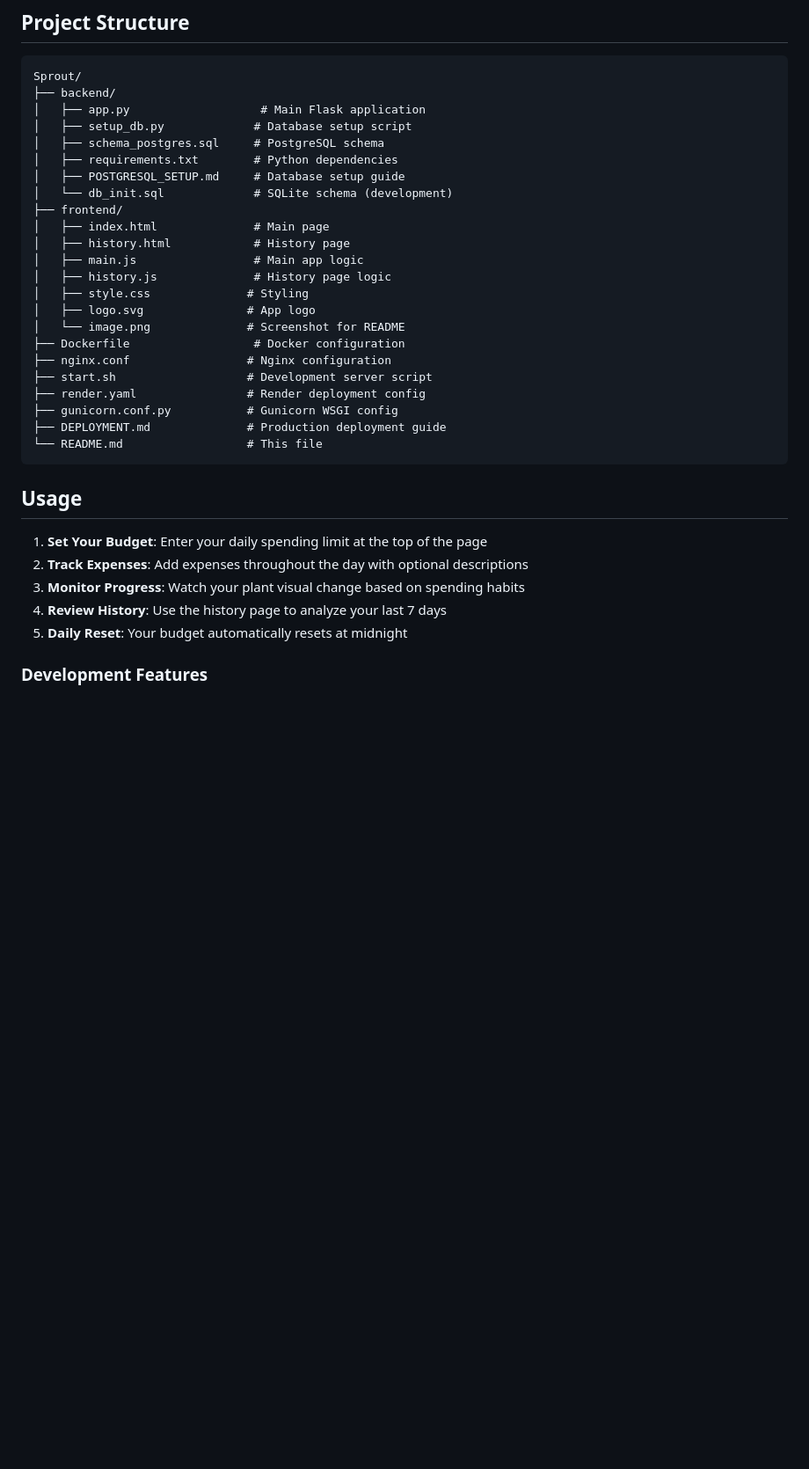
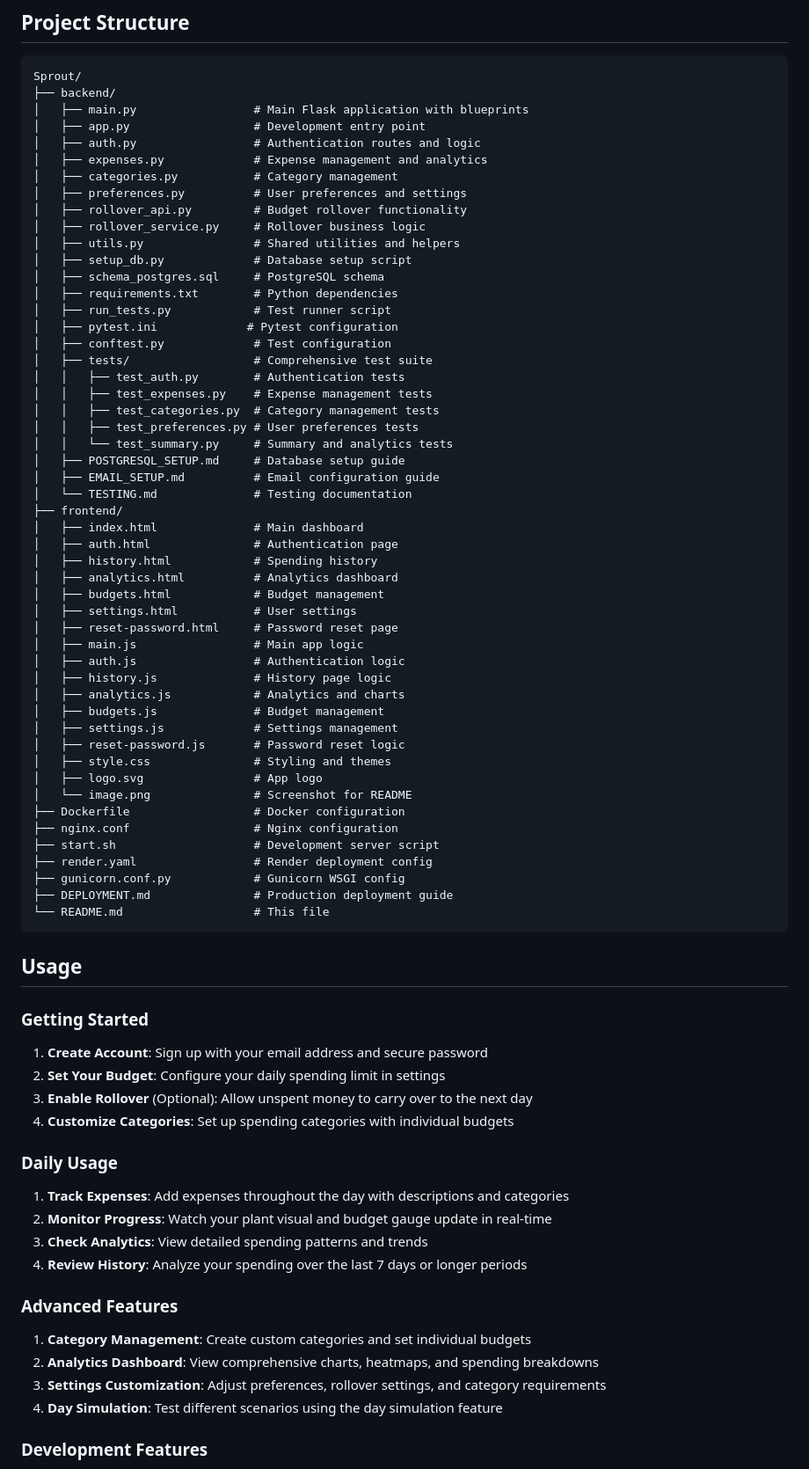
Before and after one commit to stentod/sprout, a Markdown page: README.md, the part around one of its changes. Shown at 88% size. Drawn GitHub-style; blank space fills up the shorter version.

````diff
--- a/README.md
+++ b/README.md
@@ -253,36 +283,76 @@ docker stop sprout-container && docker rm sprout-container
 ```
 Sprout/
 ├── backend/
-│   ├── app.py                   # Main Flask application
+│   ├── main.py                 # Main Flask application with blueprints
+│   ├── app.py                  # Development entry point
+│   ├── auth.py                 # Authentication routes and logic
+│   ├── expenses.py             # Expense management and analytics
+│   ├── categories.py           # Category management
+│   ├── preferences.py          # User preferences and settings
+│   ├── rollover_api.py         # Budget rollover functionality
+│   ├── rollover_service.py     # Rollover business logic
+│   ├── utils.py                # Shared utilities and helpers
 │   ├── setup_db.py             # Database setup script
 │   ├── schema_postgres.sql     # PostgreSQL schema
 │   ├── requirements.txt        # Python dependencies
+│   ├── run_tests.py            # Test runner script
+│   ├── pytest.ini             # Pytest configuration
+│   ├── conftest.py             # Test configuration
+│   ├── tests/                  # Comprehensive test suite
+│   │   ├── test_auth.py        # Authentication tests
+│   │   ├── test_expenses.py    # Expense management tests
+│   │   ├── test_categories.py  # Category management tests
+│   │   ├── test_preferences.py # User preferences tests
+│   │   └── test_summary.py     # Summary and analytics tests
 │   ├── POSTGRESQL_SETUP.md     # Database setup guide
-│   └── db_init.sql             # SQLite schema (development)
+│   ├── EMAIL_SETUP.md          # Email configuration guide
+│   └── TESTING.md              # Testing documentation
 ├── frontend/
-│   ├── index.html              # Main page
-│   ├── history.html            # History page
+│   ├── index.html              # Main dashboard
+│   ├── auth.html               # Authentication page
+│   ├── history.html            # Spending history
+│   ├── analytics.html          # Analytics dashboard
+│   ├── budgets.html            # Budget management
+│   ├── settings.html           # User settings
+│   ├── reset-password.html     # Password reset page
 │   ├── main.js                 # Main app logic
+│   ├── auth.js                 # Authentication logic
 │   ├── history.js              # History page logic
-│   ├── style.css              # Styling
-│   ├── logo.svg               # App logo
-│   └── image.png              # Screenshot for README
+│   ├── analytics.js            # Analytics and charts
+│   ├── budgets.js              # Budget management
+│   ├── settings.js             # Settings management
+│   ├── reset-password.js       # Password reset logic
+│   ├── style.css               # Styling and themes
+│   ├── logo.svg                # App logo
+│   └── image.png               # Screenshot for README
 ├── Dockerfile                  # Docker configuration
-├── nginx.conf                 # Nginx configuration
-├── start.sh                   # Development server script
-├── render.yaml                # Render deployment config
-├── gunicorn.conf.py           # Gunicorn WSGI config
-├── DEPLOYMENT.md              # Production deployment guide
-└── README.md                  # This file
+├── nginx.conf                  # Nginx configuration
+├── start.sh                    # Development server script
+├── render.yaml                 # Render deployment config
+├── gunicorn.conf.py            # Gunicorn WSGI config
+├── DEPLOYMENT.md               # Production deployment guide
+└── README.md                   # This file
 ```
 
 ## Usage
 
-1. **Set Your Budget**: Enter your daily spending limit at the top of the page
-2. **Track Expenses**: Add expenses throughout the day with optional descriptions
-3. **Monitor Progress**: Watch your plant visual change based on spending habits
-4. **Review History**: Use the history page to analyze your last 7 days
-5. **Daily Reset**: Your budget automatically resets at midnight
+### Getting Started
+1. **Create Account**: Sign up with your email address and secure password
+2. **Set Your Budget**: Configure your daily spending limit in settings
+3. **Enable Rollover** (Optional): Allow unspent money to carry over to the next day
+4. **Customize Categories**: Set up spending categories with individual budgets
+
+### Daily Usage
+1. **Track Expenses**: Add expenses throughout the day with descriptions and categories
+2. **Monitor Progress**: Watch your plant visual and budget gauge update in real-time
+3. **Check Analytics**: View detailed spending patterns and trends
+4. **Review History**: Analyze your spending over the last 7 days or longer periods
+
+### Advanced Features
+1. **Category Management**: Create custom categories and set individual budgets
+2. **Analytics Dashboard**: View comprehensive charts, heatmaps, and spending breakdowns
+3. **Settings Customization**: Adjust preferences, rollover settings, and category requirements
+4. **Day Simulation**: Test different scenarios using the day simulation feature
 
 ### Development Features
 - **Day Simulation**: Use `?dayOffset=N` in URL to test different days
````
Also changed, not shown: other parts of README.md (+37 -7 lines).
